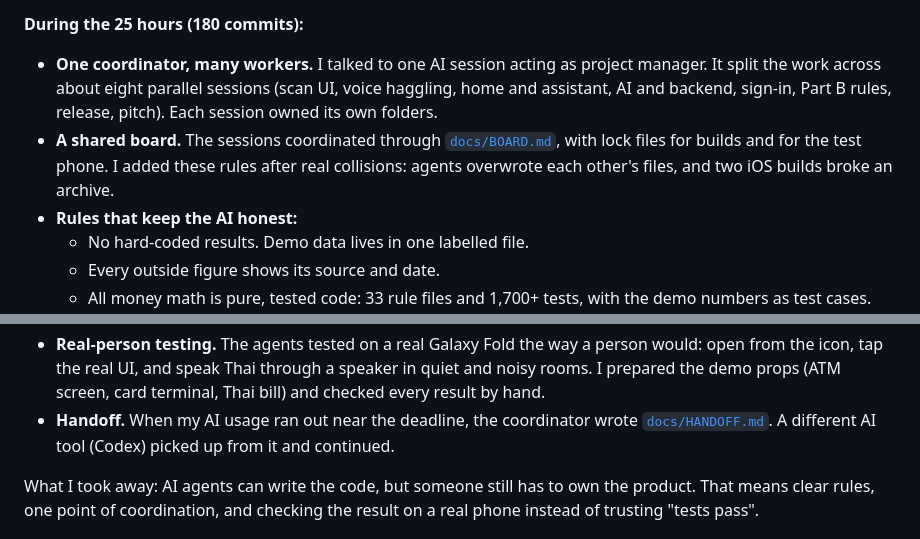
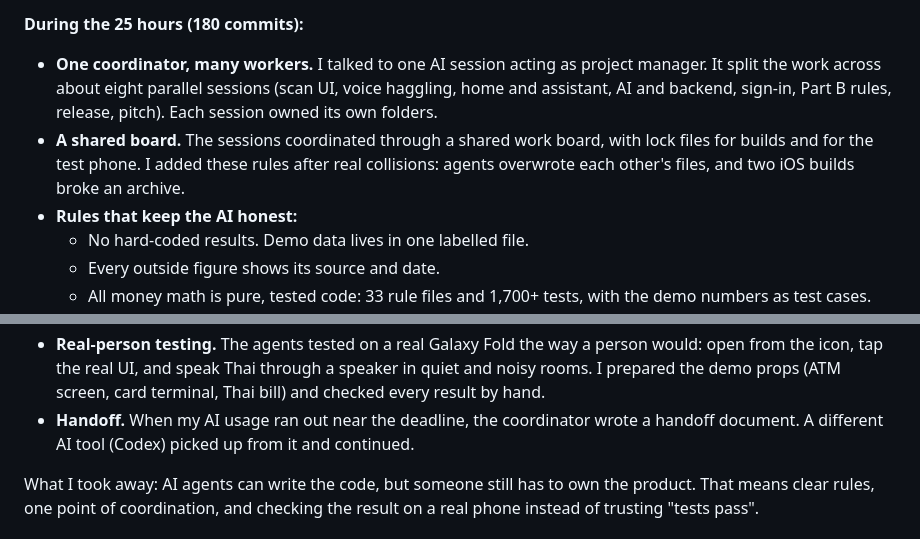
Before and after one commit to g326555-lab/money-navigation, a Markdown page: README.md, 2 parts joined by grey strips. GitHub-like rendering.

Commit message:
README: drop links to internal working docs
Co-Authored-By: Claude Opus 5.5 <noreply@anthropic.com>

```diff
--- a/README.md
+++ b/README.md
@@ -25,7 +25,7 @@ My background is product planning, not engineering. I did this hackathon complet
 
 **During the 25 hours (180 commits):**
 - **One coordinator, many workers.** I talked to one AI session acting as project manager. It split the work across about eight parallel sessions (scan UI, voice haggling, home and assistant, AI and backend, sign-in, Part B rules, release, pitch). Each session owned its own folders.
-- **A shared board.** The sessions coordinated through [`docs/BOARD.md`](docs/BOARD.md), with lock files for builds and for the test phone. I added these rules after real collisions: agents overwrote each other's files, and two iOS builds broke an archive.
+- **A shared board.** The sessions coordinated through a shared work board, with lock files for builds and for the test phone. I added these rules after real collisions: agents overwrote each other's files, and two iOS builds broke an archive.
 - **Rules that keep the AI honest:**
   - No hard-coded results. Demo data lives in one labelled file.
   - Every outside figure shows its source and date.
@@ -39,7 +39,7 @@ My background is product planning, not engineering. I did this hackathon complet
   - A live web price lookup for items not on the list.
   - A researched 3-day trip as the demo traveler's sample data.
 - **Real-person testing.** The agents tested on a real Galaxy Fold the way a person would: open from the icon, tap the real UI, and speak Thai through a speaker in quiet and noisy rooms. I prepared the demo props (ATM screen, card terminal, Thai bill) and checked every result by hand.
-- **Handoff.** When my AI usage ran out near the deadline, the coordinator wrote [`docs/HANDOFF.md`](docs/HANDOFF.md). A different AI tool (Codex) picked up from it and continued.
+- **Handoff.** When my AI usage ran out near the deadline, the coordinator wrote a handoff document. A different AI tool (Codex) picked up from it and continued.
 
 What I took away: AI agents can write the code, but someone still has to own the product. That means clear rules, one point of coordination, and checking the result on a real phone instead of trusting "tests pass".
 
```
